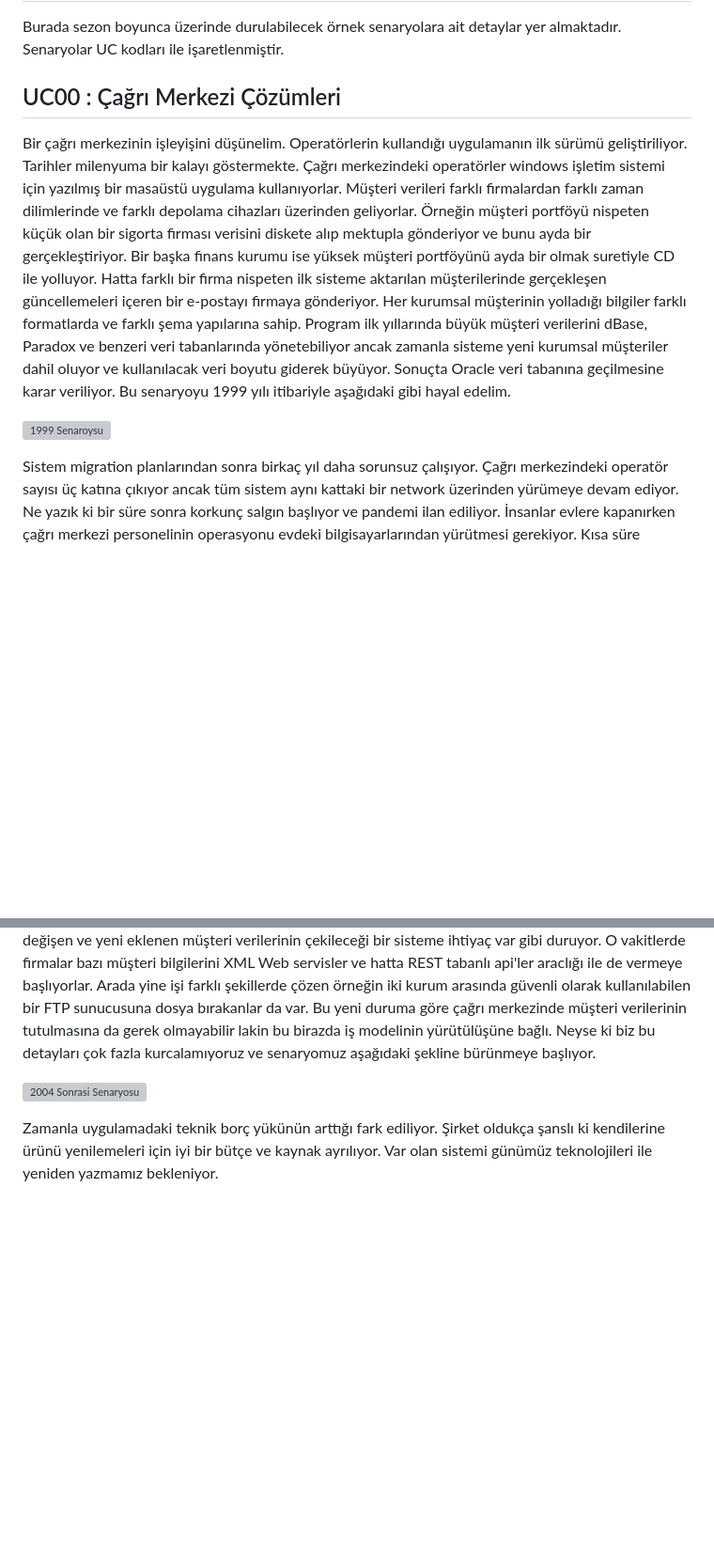
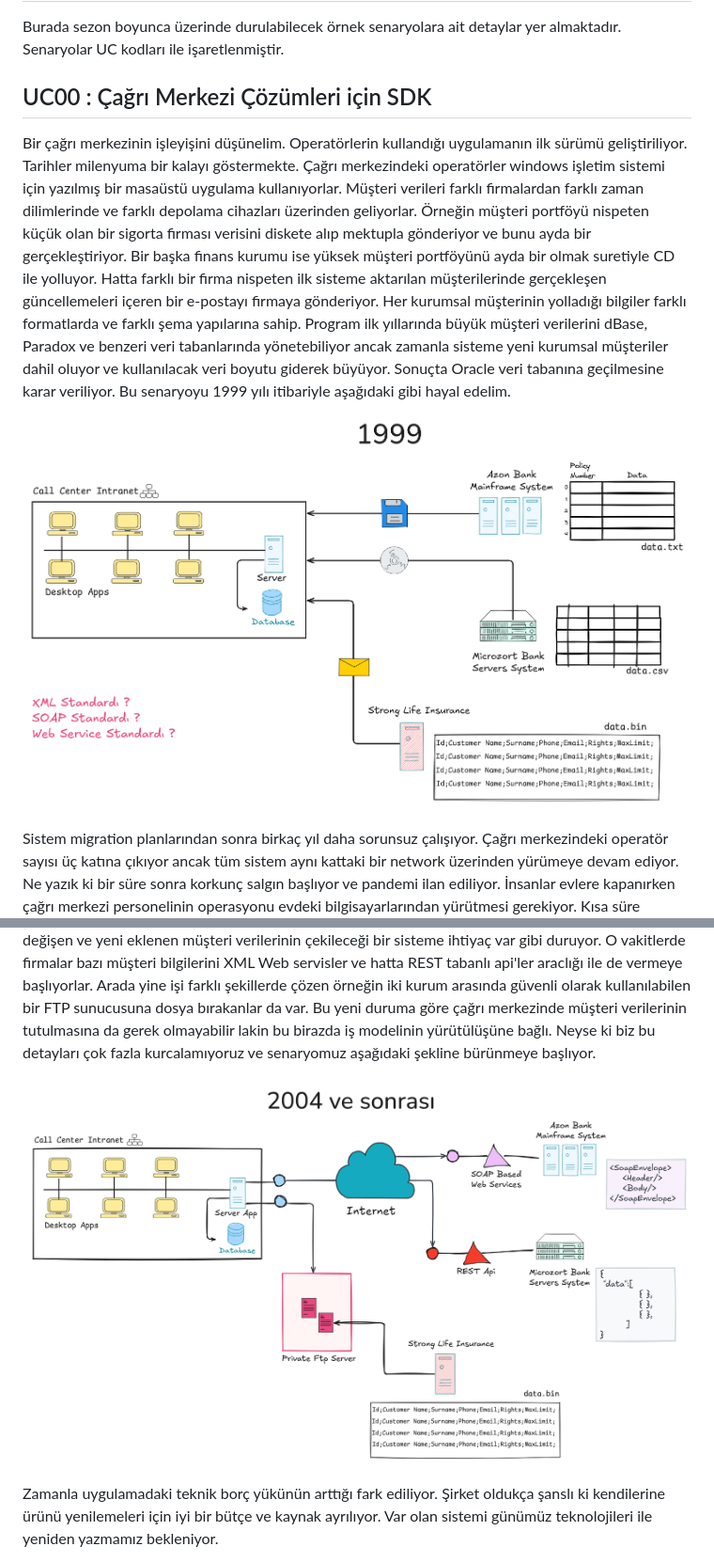
Before and after one commit to buraksenyurt/friday-night-programmer, a Markdown page: documents/UseCases.md, 2 parts joined by grey strips. Shown: that part at 94% size. GitHub-like rendering; blank space fills up the shorter version; grey boxes are pictures that could not be loaded.

Commit message:
Added a new use case.

```diff
--- a/documents/UseCases.md
+++ b/documents/UseCases.md
@@ -2,15 +2,15 @@
 
 Burada sezon boyunca üzerinde durulabilecek örnek senaryolara ait detaylar yer almaktadır. Senaryolar UC kodları ile işaretlenmiştir.
 
-## UC00 : Çağrı Merkezi Çözümleri
+## UC00 : Çağrı Merkezi Çözümleri için SDK
 
 Bir çağrı merkezinin işleyişini düşünelim. Operatörlerin kullandığı uygulamanın ilk sürümü geliştiriliyor. Tarihler milenyuma bir kalayı göstermekte. Çağrı merkezindeki operatörler windows işletim sistemi için yazılmış bir masaüstü uygulama kullanıyorlar. Müşteri verileri farklı firmalardan farklı zaman dilimlerinde ve farklı depolama cihazları üzerinden geliyorlar. Örneğin müşteri portföyü nispeten küçük olan bir sigorta firması verisini diskete alıp mektupla gönderiyor ve bunu ayda bir gerçekleştiriyor. Bir başka finans kurumu ise yüksek müşteri portföyünü ayda bir olmak suretiyle CD ile yolluyor. Hatta farklı bir firma nispeten ilk sisteme aktarılan müşterilerinde gerçekleşen güncellemeleri içeren bir e-postayı firmaya gönderiyor. Her kurumsal müşterinin yolladığı bilgiler farklı formatlarda ve farklı şema yapılarına sahip. Program ilk yıllarında büyük müşteri verilerini dBase, Paradox ve benzeri veri tabanlarında yönetebiliyor ancak zamanla sisteme yeni kurumsal müşteriler dahil oluyor ve kullanılacak veri boyutu giderek büyüyor. Sonuçta Oracle veri tabanına geçilmesine karar veriliyor. Bu senaryoyu 1999 yılı itibariyle aşağıdaki gibi hayal edelim.
 
-![1999 Senaroysu](./images/Scenario1999.png)
+![1999 Senaroysu](../images/Scenario1999.png)
 
 Sistem migration planlarından sonra birkaç yıl daha sorunsuz çalışıyor. Çağrı merkezindeki operatör sayısı üç katına çıkıyor ancak tüm sistem aynı kattaki bir network üzerinden yürümeye devam ediyor. Ne yazık ki bir süre sonra korkunç salgın başlıyor ve pandemi ilan ediliyor. İnsanlar evlere kapanırken çağrı merkezi personelinin operasyonu evdeki bilgisayarlarından yürütmesi gerekiyor. Kısa süre içerisinde tüm uygulamanın web tabanlı bir sisteme geçmesine karar veriliyor. Çağrı merkezinin anlaşmalı olduğu kurumsal müşteriler modern teknolojilerden yararlanarak portföylerini artık servisler aracılığıyla iletebileceklerini belirtiyor ancak veri boyutları oldukça büyük ve bu nedenle sadece değişen ve yeni eklenen müşteri verilerinin çekileceği bir sisteme ihtiyaç var gibi duruyor. O vakitlerde firmalar bazı müşteri bilgilerini XML Web servisler ve hatta REST tabanlı api'ler araclığı ile de vermeye başlıyorlar. Arada yine işi farklı şekillerde çözen örneğin iki kurum arasında güvenli olarak kullanılabilen bir FTP sunucusuna dosya bırakanlar da var. Bu yeni duruma göre çağrı merkezinde müşteri verilerinin tutulmasına da gerek olmayabilir lakin bu birazda iş modelinin yürütülüşüne bağlı. Neyse ki biz bu detayları çok fazla kurcalamıyoruz ve senaryomuz aşağıdaki şekline bürünmeye başlıyor.
 
-![2004 Sonrasi Senaryosu](./images/Scenario2004.png)
+![2004 Sonrasi Senaryosu](../images/Scenario2004.png)
 
 Zamanla uygulamadaki teknik borç yükünün arttığı fark ediliyor. Şirket oldukça şanslı ki kendilerine ürünü yenilemeleri için iyi bir bütçe ve kaynak ayrılıyor. Var olan sistemi günümüz teknolojileri ile yeniden yazmamız bekleniyor.
 
```
Also changed, not shown: other parts of documents/UseCases.md (+9 -1 lines), images/ProjectScoreCard.png (added), images/ProjectScoreCardModel.png (added).
